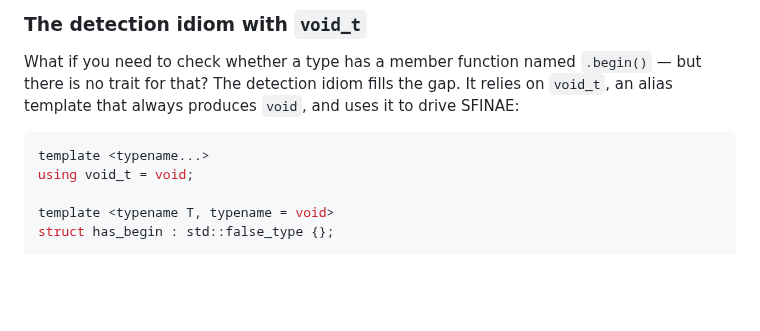
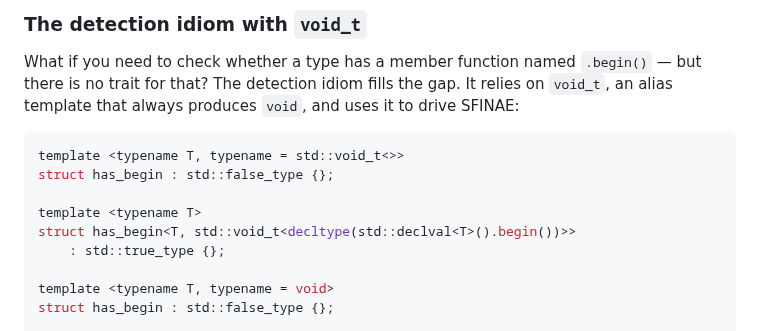
Before and after one commit to nachose/cpp_idioms_book, a Markdown page: my-ebook/chapter_33.md, the part around the change. Drawn GitHub-style; blank space fills up the shorter version.

Commit message:
Update my-ebook/chapter_33.md
Co-authored-by: gemini-code-assist[bot] <176961590+gemini-code-assist[bot]@users.noreply.github.com>

````diff
--- a/my-ebook/chapter_33.md
+++ b/my-ebook/chapter_33.md
@@ -49,8 +49,12 @@ The limits of trait-based reflection are quickly reached: traits can only answer
 What if you need to check whether a type has a member function named `.begin()` — but there is no trait for that? The detection idiom fills the gap. It relies on `void_t`, an alias template that always produces `void`, and uses it to drive SFINAE:
 
 ```cpp
-template <typename...>
-using void_t = void;
+template <typename T, typename = std::void_t<>>
+struct has_begin : std::false_type {};
+
+template <typename T>
+struct has_begin<T, std::void_t<decltype(std::declval<T>().begin())>>
+    : std::true_type {};
 
 template <typename T, typename = void>
 struct has_begin : std::false_type {};
````
